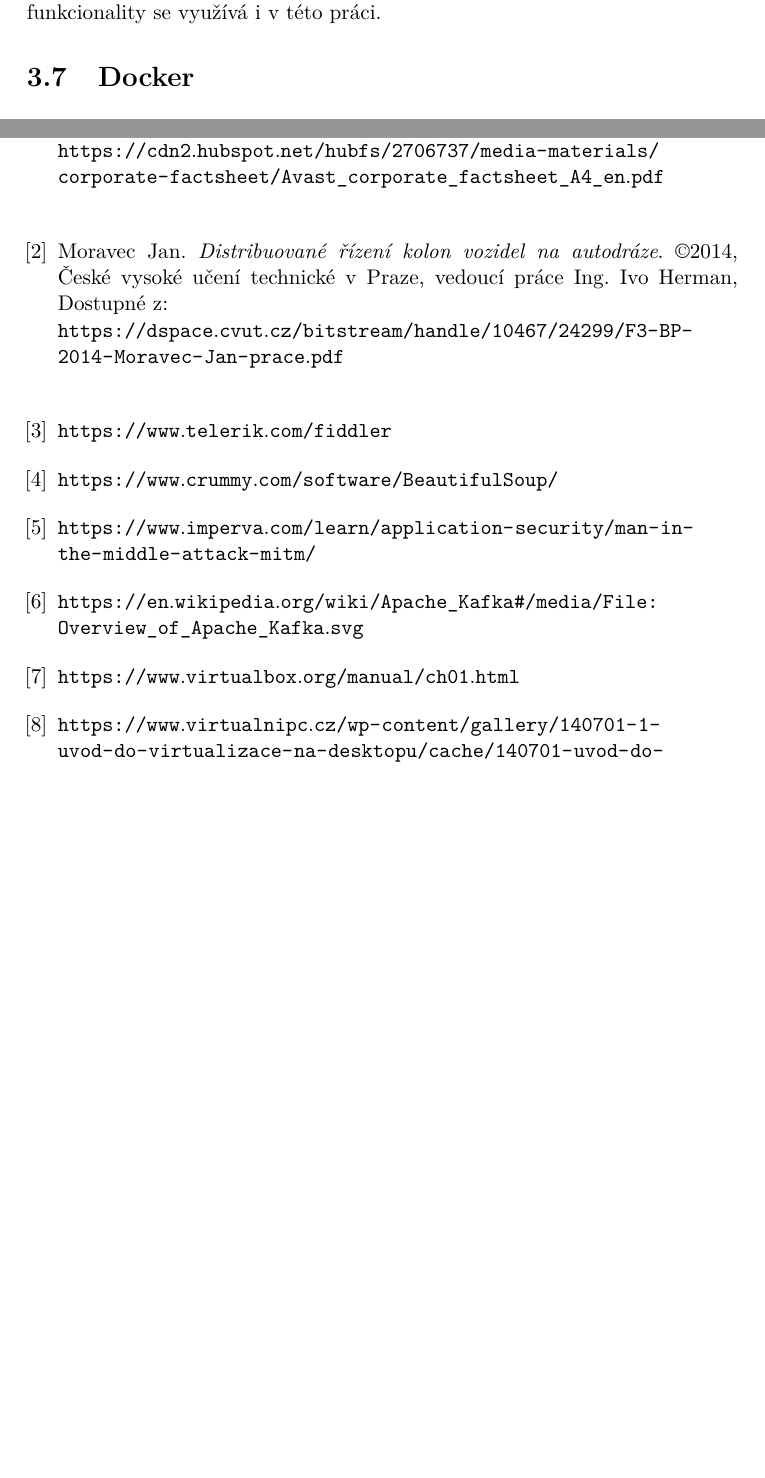
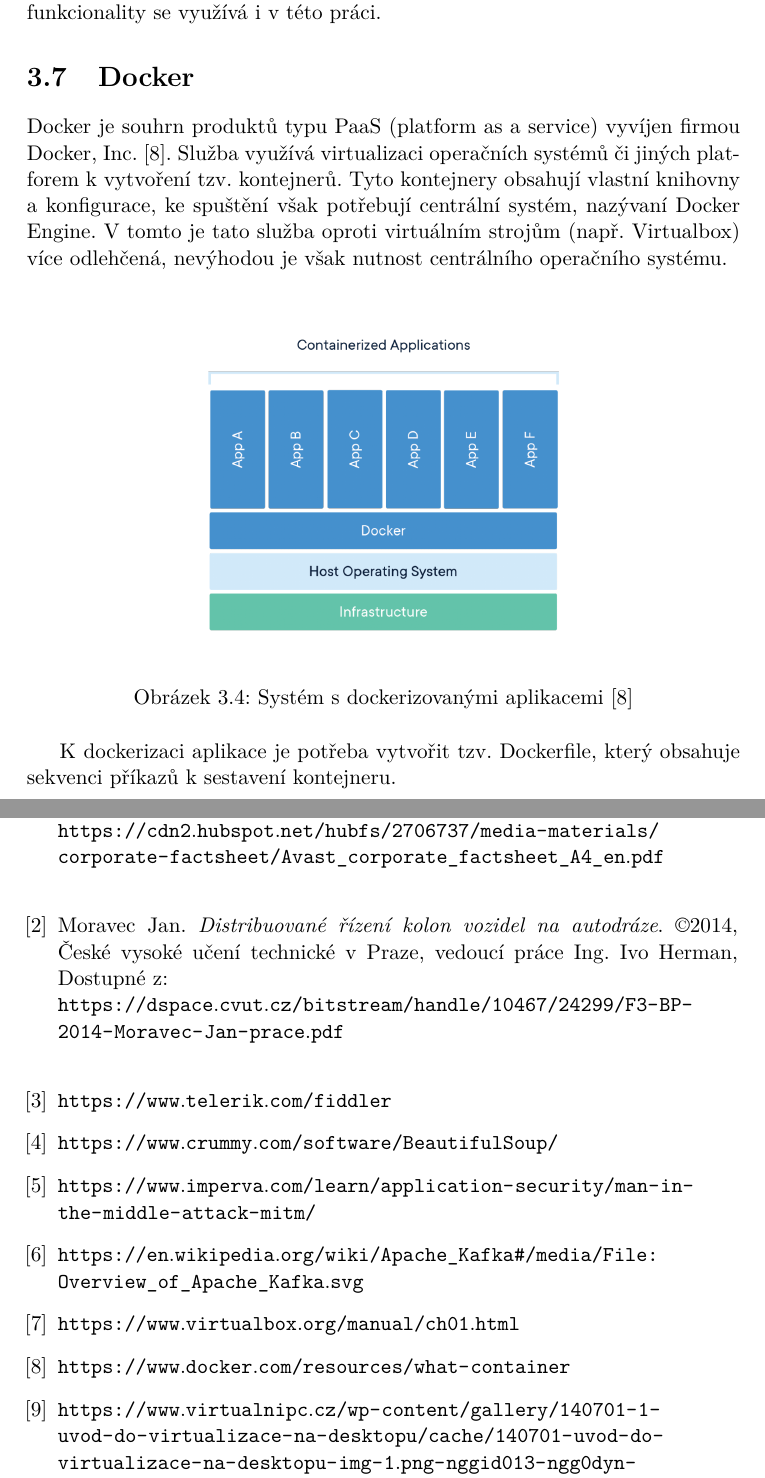
Before and after one commit to MickyMickyMike/Thesis_report, a LaTeX thesis (thesis.tex): two parts of pages 28 and 55 of 57, joined at a grey line, cut so that both start at the same text, the shorter picture padded with empty space. Compiled offline with pdfLaTeX; a missing bibliography style is replaced by a similar one.

Commit message:
Update docker

```diff
--- a/thesis.tex
+++ b/thesis.tex
@@ -277,9 +277,16 @@ Další důležitou funkcionalitou Virtualboxu jsou tzv. snapshoty. Snapshot zac
 
 
 \section{Docker}\label{sec:docker}
+Docker je souhrn produktů typu PaaS (platform as a service) vyvíjen firmou Docker, Inc. \cite{docker}. Služba využívá virtualizaci operačních systémů či jiných platforem k vytvoření tzv. kontejnerů. Tyto kontejnery obsahují vlastní knihovny a konfigurace, ke spuštění však potřebují centrální systém, nazývaní Docker Engine. V tomto je tato služba oproti virtuálním strojům (např. Virtualbox) více odlehčená, nevýhodou je však nutnost centrálního operačního systému.
 
+\begin{figure}[h]
+	\centering
+	\includegraphics[width=8cm]{pictures/docker.png}
+	\caption{Systém s dockerizovanými aplikacemi \cite{docker}}
+	\label{fig:docker}
+\end{figure}
 
-
+K dockerizaci aplikace je potřeba vytvořit tzv. Dockerfile, který obsahuje sekvenci příkazů k sestavení kontejneru.
 
 
 \chapter{Implementace}
@@ -912,6 +932,9 @@ Při nasazení aplikace do Luftu bylo opět využito firemní šablony. Při nas
 
 	\bibitem{virutalbox}
 	\url{https://www.virtualbox.org/manual/ch01.html}
+
+	\bibitem{docker}
+	\url{https://www.docker.com/resources/what-container}
 
 	\bibitem{vbox_pic}
 	\url{https://www.virtualnipc.cz/wp-content/gallery/140701-1-uvod-do-virtualizace-na-desktopu/cache/140701-uvod-do-virtualizace-na-desktopu-img-1.png-nggid013-ngg0dyn-640x480x100-00f0w010c010r110f110r010t010.png}
```
Also changed, not shown: pictures/docker.png (added), thesis.pdf, thesis.tex (13 more changed lines).
